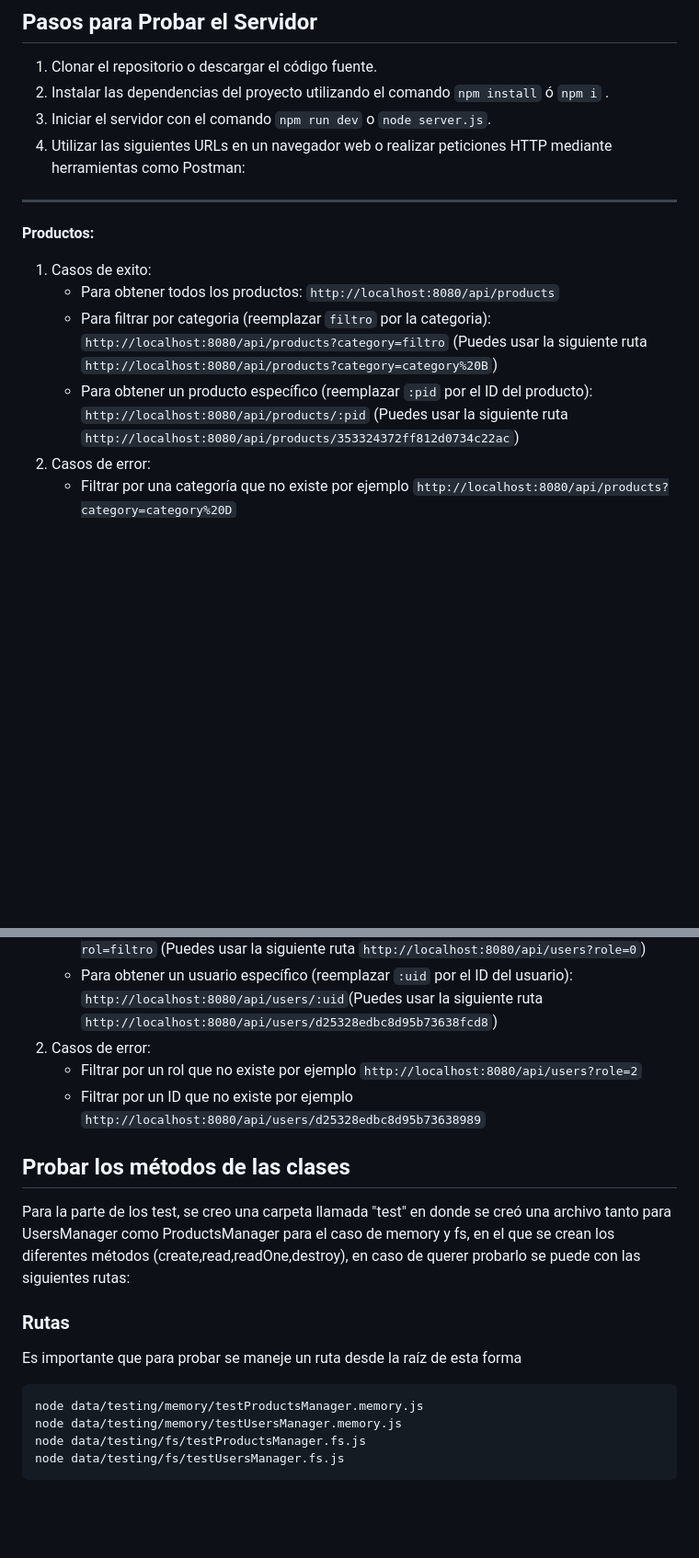
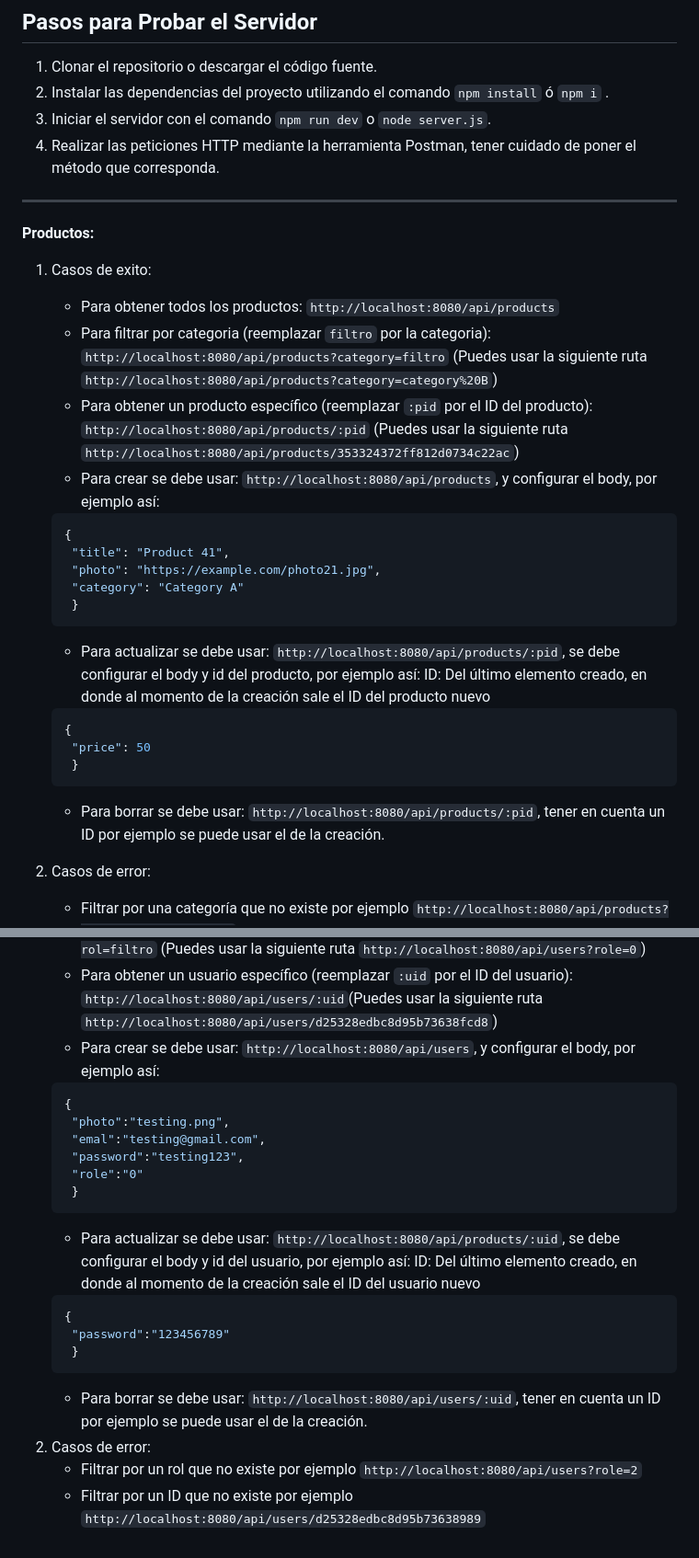
Before and after one commit to StormShadow010/BackendCoderHouse, a Markdown page: README.md, 2 parts joined by grey strips. Shown: that part at 92% size. Rendered like a GitHub page; blank space fills up the shorter version.

````diff
--- a/README.md
+++ b/README.md
@@ -52,7 +58,7 @@ Es importante aclarar que en fs se creo una carpeta llamada helpers, para cuesti
 1. Clonar el repositorio o descargar el código fuente.
 2. Instalar las dependencias del proyecto utilizando el comando `npm install` ó `npm i` .
 3. Iniciar el servidor con el comando `npm run dev` o `node server.js`.
-4. Utilizar las siguientes URLs en un navegador web o realizar peticiones HTTP mediante herramientas como Postman:
+4. Realizar las peticiones HTTP mediante la herramienta Postman, tener cuidado de poner el método que corresponda.
 
 ---
 **Productos:**
@@ -62,6 +68,23 @@ Es importante aclarar que en fs se creo una carpeta llamada helpers, para cuesti
    (Puedes usar la siguiente ruta `http://localhost:8080/api/products?category=category%20B`)
    - Para obtener un producto específico (reemplazar `:pid` por el ID del producto): `http://localhost:8080/api/products/:pid`
    (Puedes usar la siguiente ruta `http://localhost:8080/api/products/353324372ff812d0734c22ac`)
+   - Para crear se debe usar: `http://localhost:8080/api/products`, y configurar el body, por ejemplo así:
+   ```javascript
+   {
+    "title": "Product 41",
+    "photo": "https://example.com/photo21.jpg",
+    "category": "Category A"
+    }
+   ```
+   - Para actualizar se debe usar: `http://localhost:8080/api/products/:pid`, se debe configurar el body y id del producto, por ejemplo así:
+   ID: Del último elemento creado, en donde al momento de la creación sale el ID del producto nuevo
+   ```javascript
+   {
+    "price": 50
+    }
+   ```
+   - Para borrar se debe usar: `http://localhost:8080/api/products/:pid`, tener en cuenta un ID por ejemplo se puede usar el de la creación.
+
 2. Casos de error:
     - Filtrar por una categoría que no existe por ejemplo `http://localhost:8080/api/products?category=category%20D`
     - Filtrar por un ID que no existe por ejemplo `http://localhost:8080/api/products/353324372ff812d0734`
@@ -72,19 +95,23 @@ Es importante aclarar que en fs se creo una carpeta llamada helpers, para cuesti
    - Para filtrar por rol (reemplazar `filtro` por el rol): `http://localhost:8080/api/users?rol=filtro`
    (Puedes usar la siguiente ruta `http://localhost:8080/api/users?role=0`)
    - Para obtener un usuario específico (reemplazar `:uid` por el ID del usuario): `http://localhost:8080/api/users/:uid`(Puedes usar la siguiente ruta `http://localhost:8080/api/users/d25328edbc8d95b73638fcd8`)
+   - Para crear se debe usar: `http://localhost:8080/api/users`, y configurar el body, por ejemplo así:
+   ```javascript
+   {
+    "photo":"testing.png",
+    "emal":"testing@gmail.com",
+    "password":"testing123",
+    "role":"0"
+    }
+   ```
+   - Para actualizar se debe usar: `http://localhost:8080/api/products/:uid`, se debe configurar el body y id del usuario, por ejemplo así:
+   ID: Del último elemento creado, en donde al momento de la creación sale el ID del usuario nuevo
+   ```javascript
+   {
+    "password":"123456789"
+    }
+   ```
+   - Para borrar se debe usar: `http://localhost:8080/api/users/:uid`, tener en cuenta un ID por ejemplo se puede usar el de la creación.
 2. Casos de error:
     - Filtrar por un rol que no existe por ejemplo `http://localhost:8080/api/users?role=2`
     - Filtrar por un ID que no existe por ejemplo `http://localhost:8080/api/users/d25328edbc8d95b73638989`
-
-
-## Probar los métodos de las clases
-Para la parte de los test, se creo una carpeta llamada "test" en donde se creó una archivo tanto para UsersManager como ProductsManager para el caso de memory y fs, en el que se crean los diferentes métodos (create,read,readOne,destroy), en caso de querer probarlo se puede con las siguientes rutas:
-
-### Rutas
-Es importante que para probar se maneje un ruta desde la raíz de esta forma
-```javascript
-node data/testing/memory/testProductsManager.memory.js
-node data/testing/memory/testUsersManager.memory.js
-node data/testing/fs/testProductsManager.fs.js
-node data/testing/fs/testUsersManager.fs.js
-```
````
Also changed, not shown: other parts of README.md (+23 -17 lines).
